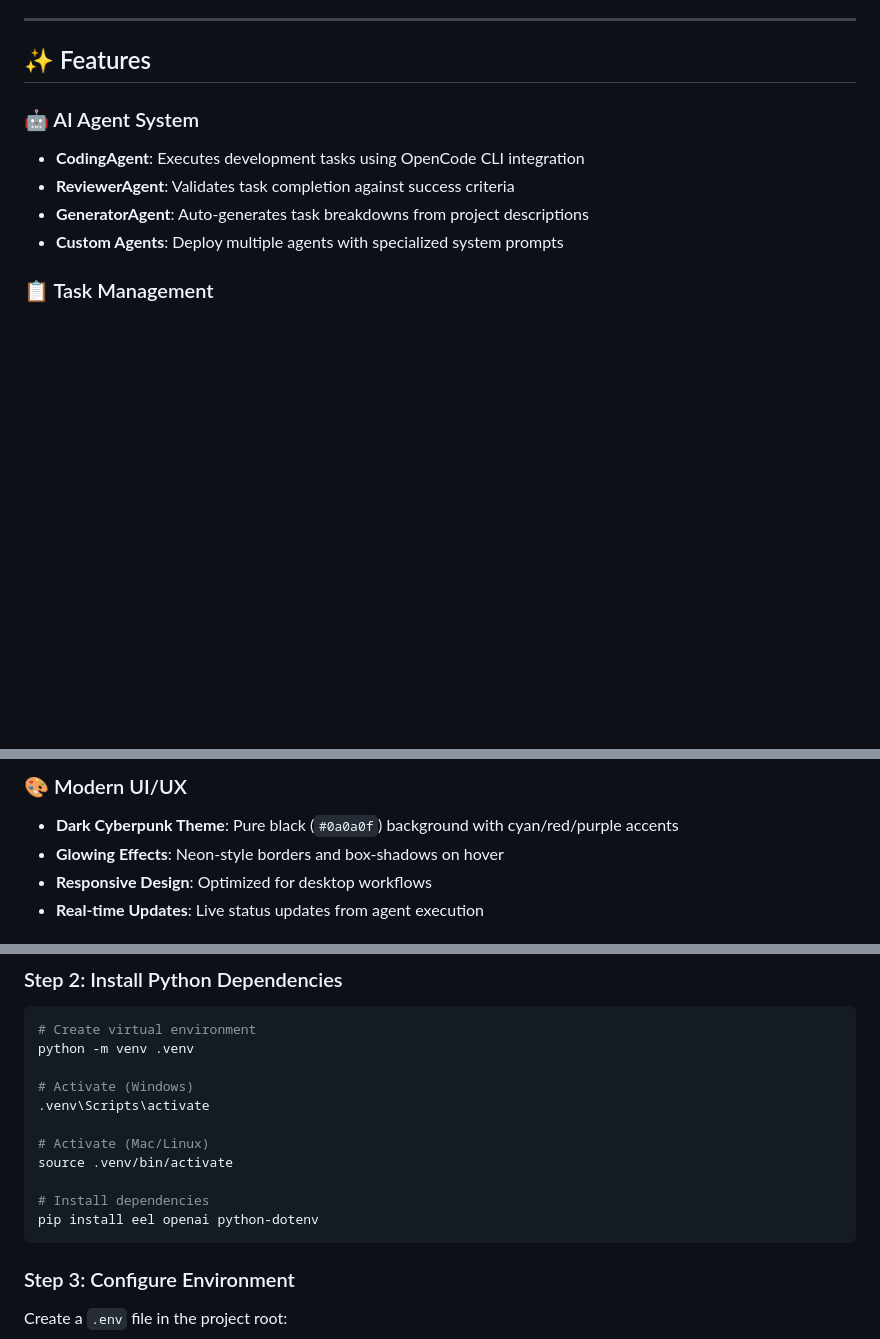
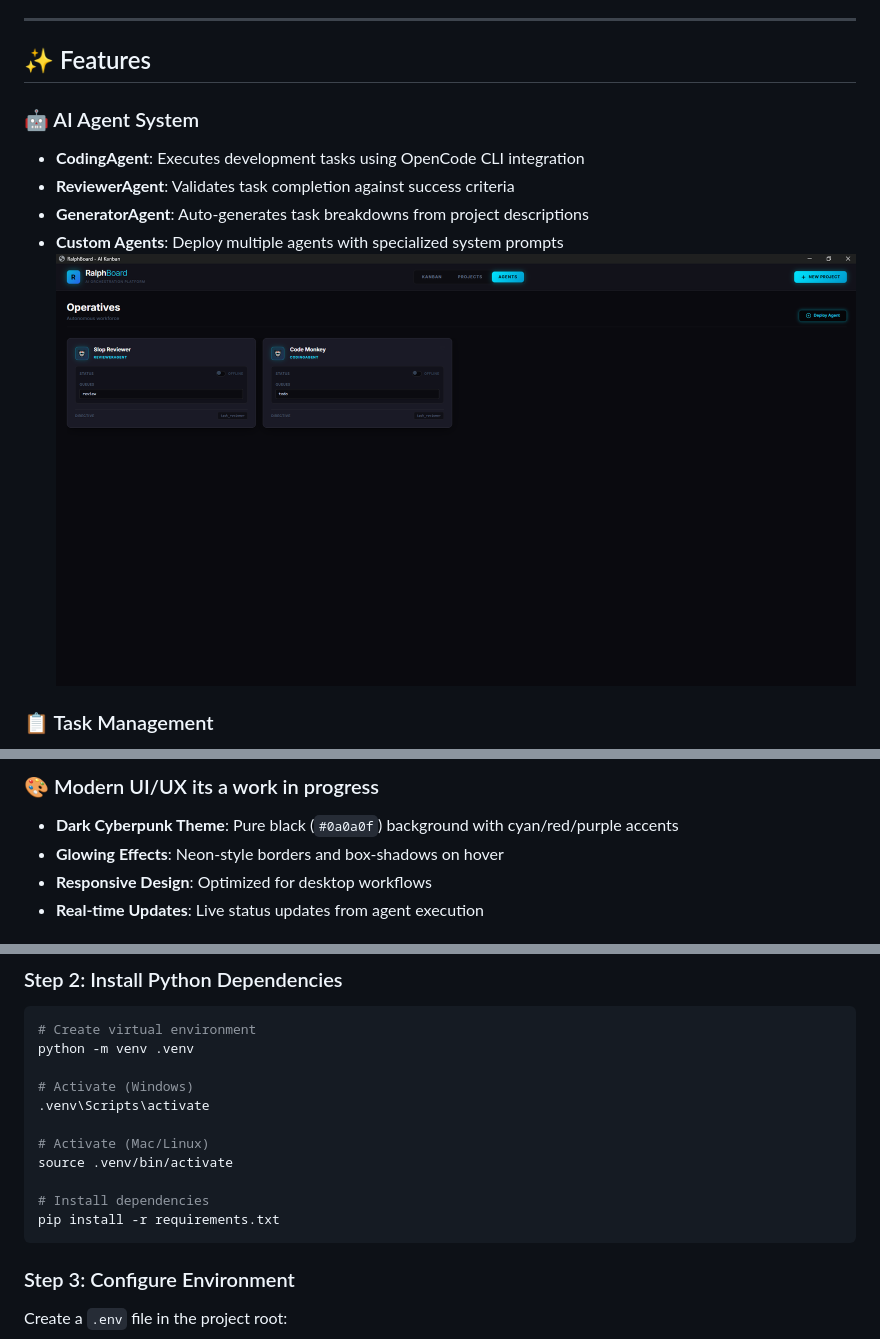
Before and after one commit to Katzukum/RalphBoard, a Markdown page: README.md, 3 parts joined by grey strips. Drawn GitHub-style; pictures changed too: AgentImage.png (added); blank space fills up the shorter version.

Commit message:
refresh Readme

````diff
--- a/README.md
+++ b/README.md
@@ -43,12 +43,15 @@ RalphBoard addresses all of these issues.
 
 ## ✨ Features
 
+
+
 ### 🤖 AI Agent System
 
 - **CodingAgent**: Executes development tasks using OpenCode CLI integration
 - **ReviewerAgent**: Validates task completion against success criteria
 - **GeneratorAgent**: Auto-generates task breakdowns from project descriptions
 - **Custom Agents**: Deploy multiple agents with specialized system prompts
+![AgentImage](AgentImage.png)
 
 ### 📋 Task Management
 
@@ -59,5 +63,5 @@ RalphBoard addresses all of these issues.
 
-### 🎨 Modern UI/UX
+### 🎨 Modern UI/UX its a work in progress
 
 - **Dark Cyberpunk Theme**: Pure black (`#0a0a0f`) background with cyan/red/purple accents
 - **Glowing Effects**: Neon-style borders and box-shadows on hover
@@ -101,7 +105,7 @@ python -m venv .venv
 source .venv/bin/activate
 
 # Install dependencies
-pip install eel openai python-dotenv
+pip install -r requirements.txt
 ```
 
 ### Step 3: Configure Environment
````
Also changed, not shown: other parts of README.md (+1 -0 lines), appImage.png (added), 1 other file.
